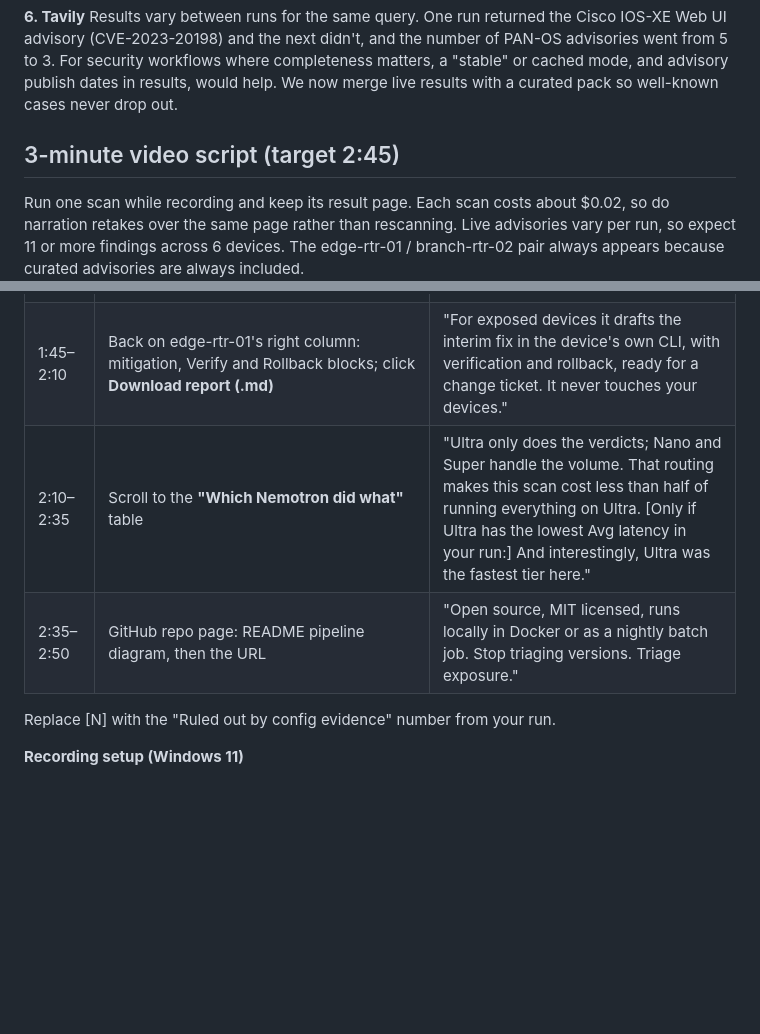
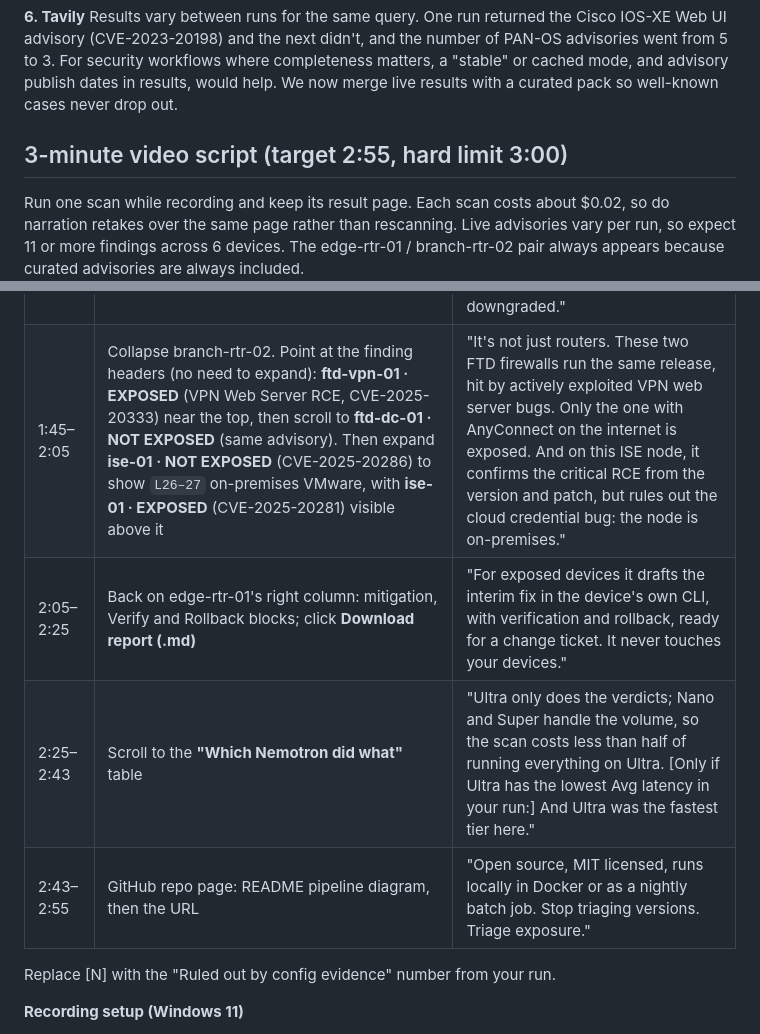
Before and after one commit to natrajexplore/exposurelens, a Markdown page: docs/DEVPOST_SUBMISSION.md, 2 parts joined by grey strips. Rendered like a GitHub page; blank space fills up the shorter version.

Commit message:
Add FTD and ISE beat to the video script
New 1:45-2:05 segment: two FTD 7.2.5 firewalls where only the one with
AnyConnect on outside is exposed, and one ISE node exposed to the RCE
but not the cloud-only credential bug. Later rows shift by 20 s; target
is now 2:55 with a 3:00 hard limit.

Co-Authored-By: Claude Opus 5.5 <noreply@anthropic.com>

```diff
--- a/docs/DEVPOST_SUBMISSION.md
+++ b/docs/DEVPOST_SUBMISSION.md
@@ -120,7 +120,7 @@ Measured in the app's ledger over four scans (hidden reasoning off): in three ru
 **6. Tavily**
 Results vary between runs for the same query. One run returned the Cisco IOS-XE Web UI advisory (CVE-2023-20198) and the next didn't, and the number of PAN-OS advisories went from 5 to 3. For security workflows where completeness matters, a "stable" or cached mode, and advisory publish dates in results, would help. We now merge live results with a curated pack so well-known cases never drop out.
 
-## 3-minute video script (target 2:45)
+## 3-minute video script (target 2:55, hard limit 3:00)
 
 Run one scan while recording and keep its result page. Each scan costs about $0.02, so do
 narration retakes over the same page rather than rescanning. Live advisories vary per run,
@@ -134,9 +134,10 @@ because curated advisories are always included.
 | 0:35–1:05 | Click **Scan the sample fleet**; the "Agent pipeline" stages light up (NANO → TAVILY + SUPER → ULTRA → CODE → SUPER) and the log scrolls. The scan takes 30–65 s: cut it to ~15 s in the edit | "Nemotron Nano fingerprints every device in parallel. Tavily searches vendor PSIRT and CISA live, and Nemotron Super structures what it finds. Nemotron Ultra then judges every device against every advisory." |
 | 1:05–1:20 | Results appear; point at the four KPI cards (Exposed, Needs review, Ruled out by config evidence, cost) | "Out of every advisory that matched a version, it ruled out [N] by config evidence alone. That's the noise a version scanner would have handed you." |
 | 1:20–1:45 | Click **edge-rtr-01** (top finding, score 100) to expand it: show `L32 ip http server` under "Config evidence (verified)". Scroll down to **branch-rtr-02 · IOS XE Web UI** among NOT EXPOSED and expand it: `L22 no ip http server`, "No action needed" | "Same IOS-XE version on both routers. A version scanner flags both. ExposureLens marks this one exposed — line 32, ip http server — and rules this one out — line 22, no ip http server. Every cited line is checked in code; if the model can't prove it, the verdict is downgraded." |
-| 1:45–2:10 | Back on edge-rtr-01's right column: mitigation, Verify and Rollback blocks; click **Download report (.md)** | "For exposed devices it drafts the interim fix in the device's own CLI, with verification and rollback, ready for a change ticket. It never touches your devices." |
-| 2:10–2:35 | Scroll to the **"Which Nemotron did what"** table | "Ultra only does the verdicts; Nano and Super handle the volume. That routing makes this scan cost less than half of running everything on Ultra. [Only if Ultra has the lowest Avg latency in your run:] And interestingly, Ultra was the fastest tier here." |
-| 2:35–2:50 | GitHub repo page: README pipeline diagram, then the URL | "Open source, MIT licensed, runs locally in Docker or as a nightly batch job. Stop triaging versions. Triage exposure." |
+| 1:45–2:05 | Collapse branch-rtr-02. Point at the finding headers (no need to expand): **ftd-vpn-01 · EXPOSED** (VPN Web Server RCE, CVE-2025-20333) near the top, then scroll to **ftd-dc-01 · NOT EXPOSED** (same advisory). Then expand **ise-01 · NOT EXPOSED** (CVE-2025-20286) to show `L26–27` on-premises VMware, with **ise-01 · EXPOSED** (CVE-2025-20281) visible above it | "It's not just routers. These two FTD firewalls run the same release, hit by actively exploited VPN web server bugs. Only the one with AnyConnect on the internet is exposed. And on this ISE node, it confirms the critical RCE from the version and patch, but rules out the cloud credential bug: the node is on-premises." |
+| 2:05–2:25 | Back on edge-rtr-01's right column: mitigation, Verify and Rollback blocks; click **Download report (.md)** | "For exposed devices it drafts the interim fix in the device's own CLI, with verification and rollback, ready for a change ticket. It never touches your devices." |
+| 2:25–2:43 | Scroll to the **"Which Nemotron did what"** table | "Ultra only does the verdicts; Nano and Super handle the volume, so the scan costs less than half of running everything on Ultra. [Only if Ultra has the lowest Avg latency in your run:] And Ultra was the fastest tier here." |
+| 2:43–2:55 | GitHub repo page: README pipeline diagram, then the URL | "Open source, MIT licensed, runs locally in Docker or as a nightly batch job. Stop triaging versions. Triage exposure." |
 
 Replace [N] with the "Ruled out by config evidence" number from your run.
 
```
